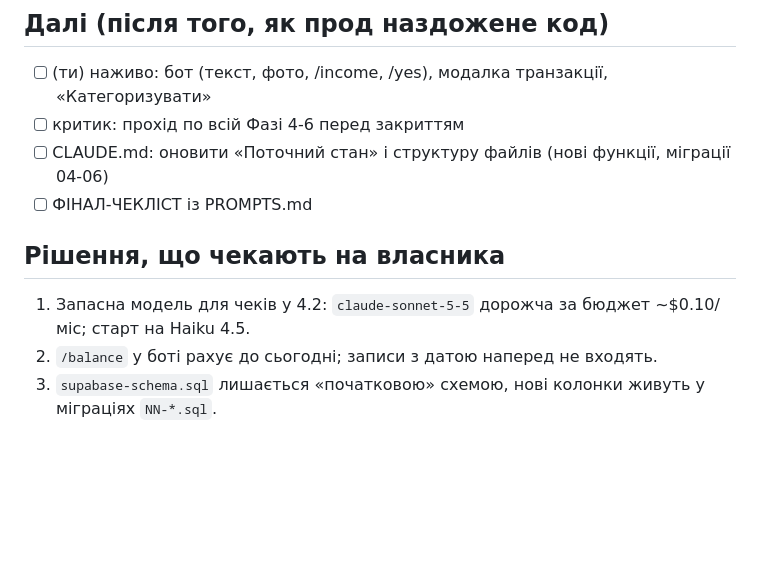
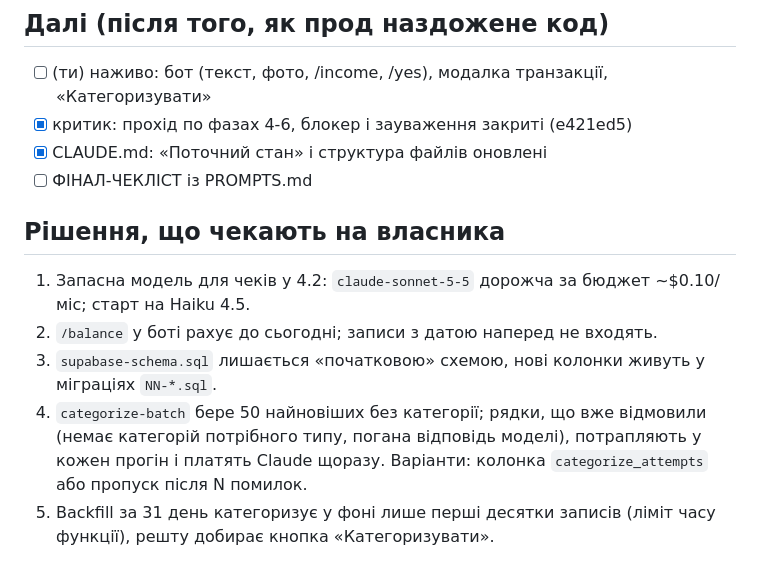
Before and after one commit to Nevsky-BI-user/my-cashflow, a Markdown page: STATUS.md, the part around the change. GitHub-like rendering; blank space fills up the shorter version.

Commit message:
docs: STATUS.md після критики, два рішення для власника

```diff
--- a/STATUS.md
+++ b/STATUS.md
@@ -47,8 +47,8 @@
 ## Далі (після того, як прод наздожене код)
 
 - [ ] (ти) наживо: бот (текст, фото, /income, /yes), модалка транзакції, «Категоризувати»
-- [ ] критик: прохід по всій Фазі 4-6 перед закриттям
-- [ ] CLAUDE.md: оновити «Поточний стан» і структуру файлів (нові функції, міграції 04-06)
+- [x] критик: прохід по фазах 4-6, блокер і зауваження закриті (e421ed5)
+- [x] CLAUDE.md: «Поточний стан» і структура файлів оновлені
 - [ ] ФІНАЛ-ЧЕКЛІСТ із PROMPTS.md
 
 ## Рішення, що чекають на власника
@@ -56,3 +56,5 @@
 1. Запасна модель для чеків у 4.2: `claude-sonnet-5-5` дорожча за бюджет ~$0.10/міс; старт на Haiku 4.5.
 2. `/balance` у боті рахує до сьогодні; записи з датою наперед не входять.
 3. `supabase-schema.sql` лишається «початковою» схемою, нові колонки живуть у міграціях `NN-*.sql`.
+4. `categorize-batch` бере 50 найновіших без категорії; рядки, що вже відмовили (немає категорій потрібного типу, погана відповідь моделі), потрапляють у кожен прогін і платять Claude щоразу. Варіанти: колонка `categorize_attempts` або пропуск після N помилок.
+5. Backfill за 31 день категоризує у фоні лише перші десятки записів (ліміт часу функції), решту добирає кнопка «Категоризувати».
```
